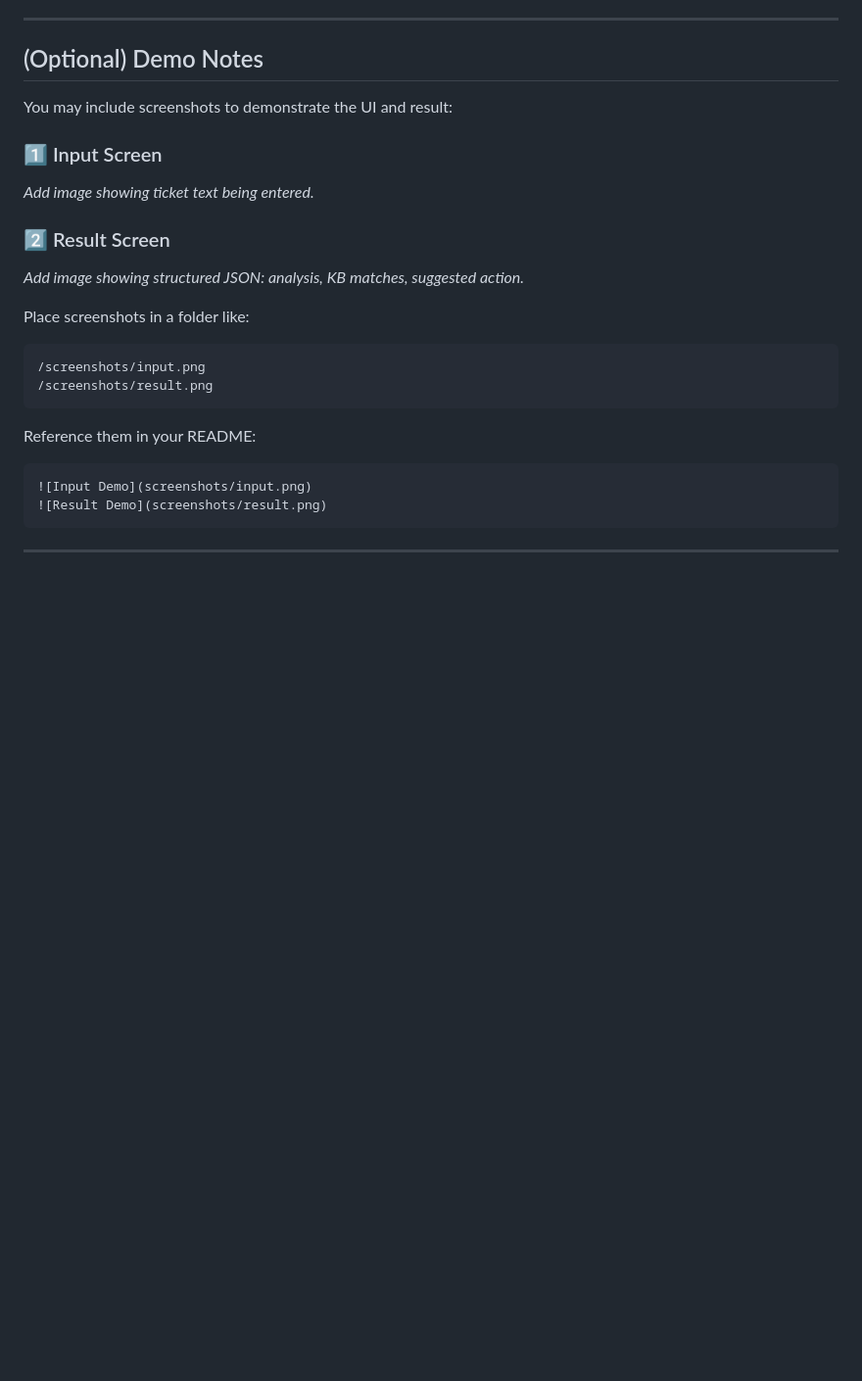
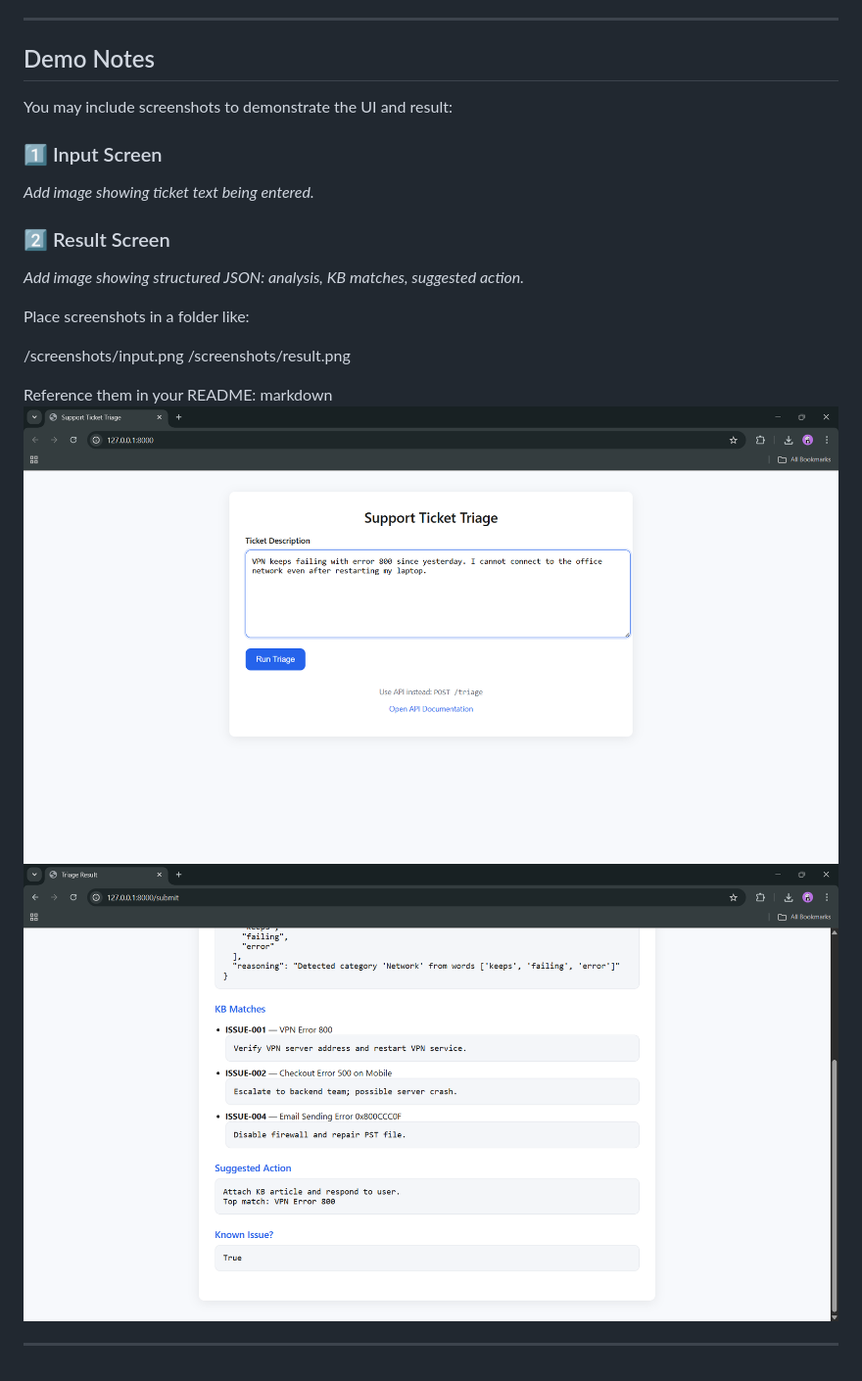
Before and after one commit to adithyadeleep/Support-Ticket-Triage-Agent, a Markdown page: README.md, the part around the change. Shown: that part at 98% size. Drawn GitHub-style; blank space fills up the shorter version.

````diff
--- a/README.md
+++ b/README.md
@@ -186,7 +186,7 @@ Enable autoscaling (HPA, Cloud Run concurrency).
 
 ---
 
-## (Optional) Demo Notes
+## Demo Notes
 
 You may include screenshots to demonstrate the UI and result:
 
@@ -199,14 +199,13 @@ _Add image showing ticket text being entered._
 _Add image showing structured JSON: analysis, KB matches, suggested action._
 
 Place screenshots in a folder like:
-```
+
 /screenshots/input.png
 /screenshots/result.png
-```
+
 Reference them in your README:
-```markdown
+markdown
 ![Input Demo](screenshots/input.png)
 ![Result Demo](screenshots/result.png)
-```
 
 ---
````
